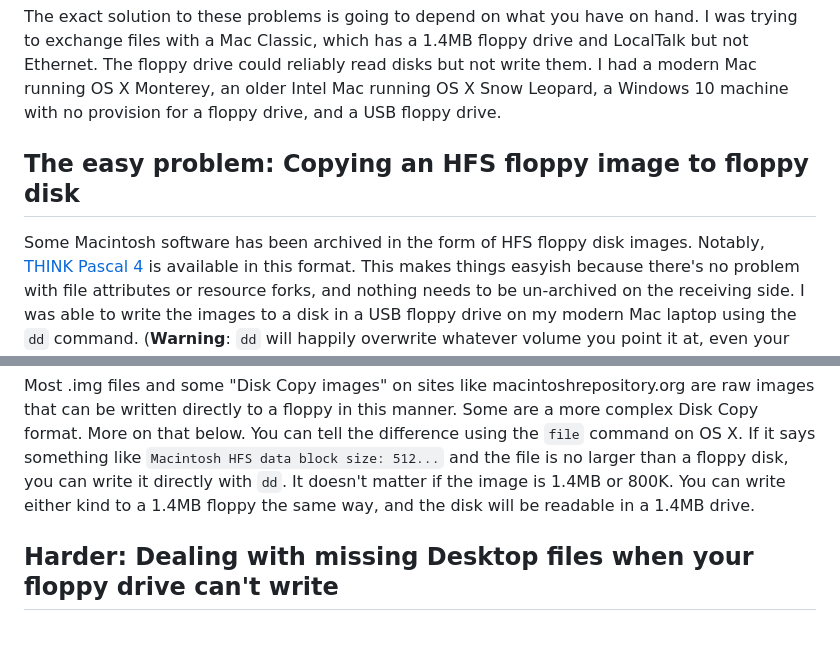
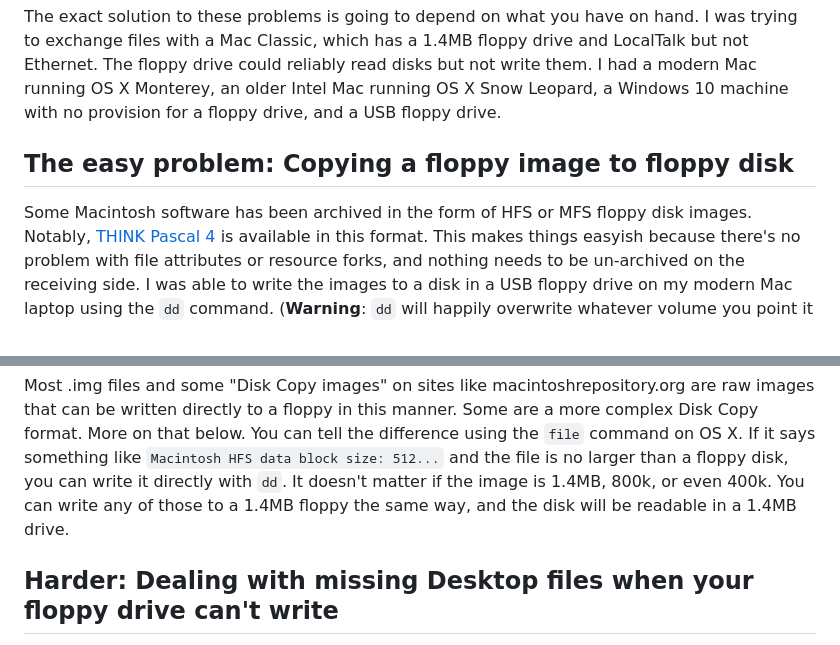
Before and after one commit to sgravrock/adventofcode, a Markdown page: 2022/pascal/FILE-TRANSFER.md, 2 parts joined by grey strips. Drawn GitHub-style.

```diff
--- a/2022/pascal/FILE-TRANSFER.md
+++ b/2022/pascal/FILE-TRANSFER.md
@@ -31,9 +31,9 @@ read disks but not write them. I had a modern Mac running OS X Monterey, an
 older Intel Mac running OS X Snow Leopard, a Windows 10 machine with no
 provision for a floppy drive, and a USB floppy drive.
 
-## The easy problem: Copying an HFS floppy image to floppy disk
+## The easy problem: Copying a floppy image to floppy disk
 
-Some Macintosh software has been archived in the form of HFS floppy disk images.
+Some Macintosh software has been archived in the form of HFS or MFS floppy disk images.
 Notably, [THINK Pascal 4](https://www.macintoshrepository.org/1758-symantec-think-pascal-4-0)
 is available in this format. This makes things easyish because there's no
 problem with file attributes or resource forks, and nothing needs to be
@@ -58,8 +58,8 @@ a more complex Disk Copy format. More on that below. You can tell the difference
 using the `file` command on OS X. If it says something like
 `Macintosh HFS data block size: 512...` and the file is no larger than a floppy
 disk, you can write it directly with `dd`. It doesn't matter if the image is
-1.4MB or 800K. You can write either kind to a 1.4MB floppy the same way, and the
-disk will be readable in a 1.4MB drive.
+1.4MB, 800k, or even 400k. You can write any of those to a 1.4MB floppy the same
+way, and the disk will be readable in a 1.4MB drive.
 
 ## Harder: Dealing with missing Desktop files when your floppy drive can't write
 
```
Also changed, not shown: other parts of 2022/pascal/FILE-TRANSFER.md (+99 -25 lines).
